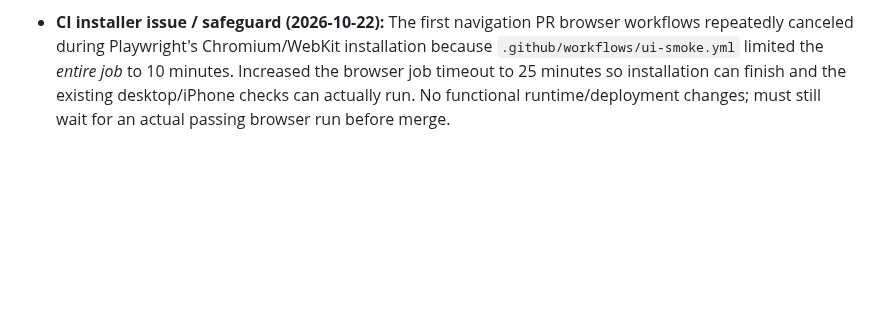
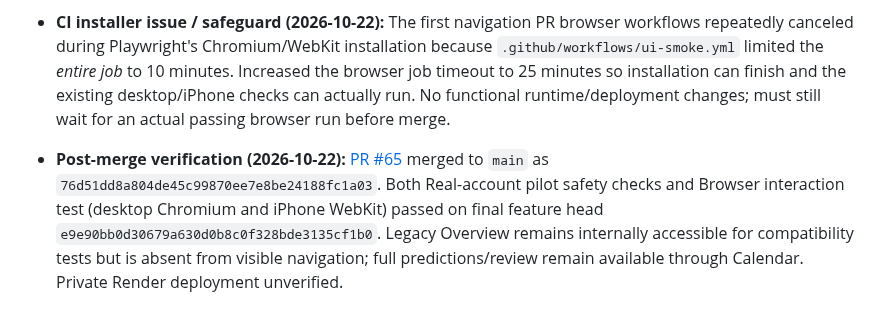
Before and after one commit to markbobthomas/household-ledger, a Markdown page: PROJECT_LEDGER.md, the part around the change. Drawn GitHub-style; blank space fills up the shorter version.

Commit message:
docs: verify merged navigation simplification and green safety/browser checks

```diff
--- a/PROJECT_LEDGER.md
+++ b/PROJECT_LEDGER.md
@@ -304,3 +304,5 @@ Use: **date — goal; decision; changes (or “no code change”); PR/commit; ch
 - **Validation:** Require green Real-account pilot safety and Browser interaction tests on desktop Chromium and iPhone WebKit before merging. Private Render deployed revision unverified.
 
 - **CI installer issue / safeguard (2026-10-22):** The first navigation PR browser workflows repeatedly canceled during Playwright's Chromium/WebKit installation because `.github/workflows/ui-smoke.yml` limited the *entire job* to 10 minutes. Increased the browser job timeout to 25 minutes so installation can finish and the existing desktop/iPhone checks can actually run. No functional runtime/deployment changes; must still wait for an actual passing browser run before merge.
+
+- **Post-merge verification (2026-10-22):** [PR #65](https://github.com/markbobthomas/household-ledger/pull/65) merged to `main` as `76d51dd8a804de45c99870ee7e8be24188fc1a03`. Both Real-account pilot safety checks and Browser interaction test (desktop Chromium and iPhone WebKit) passed on final feature head `e9e90bb0d30679a630d0b8c0f328bde3135cf1b0`. Legacy Overview remains internally accessible for compatibility tests but is absent from visible navigation; full predictions/review remain available through Calendar. Private Render deployment unverified.
```
